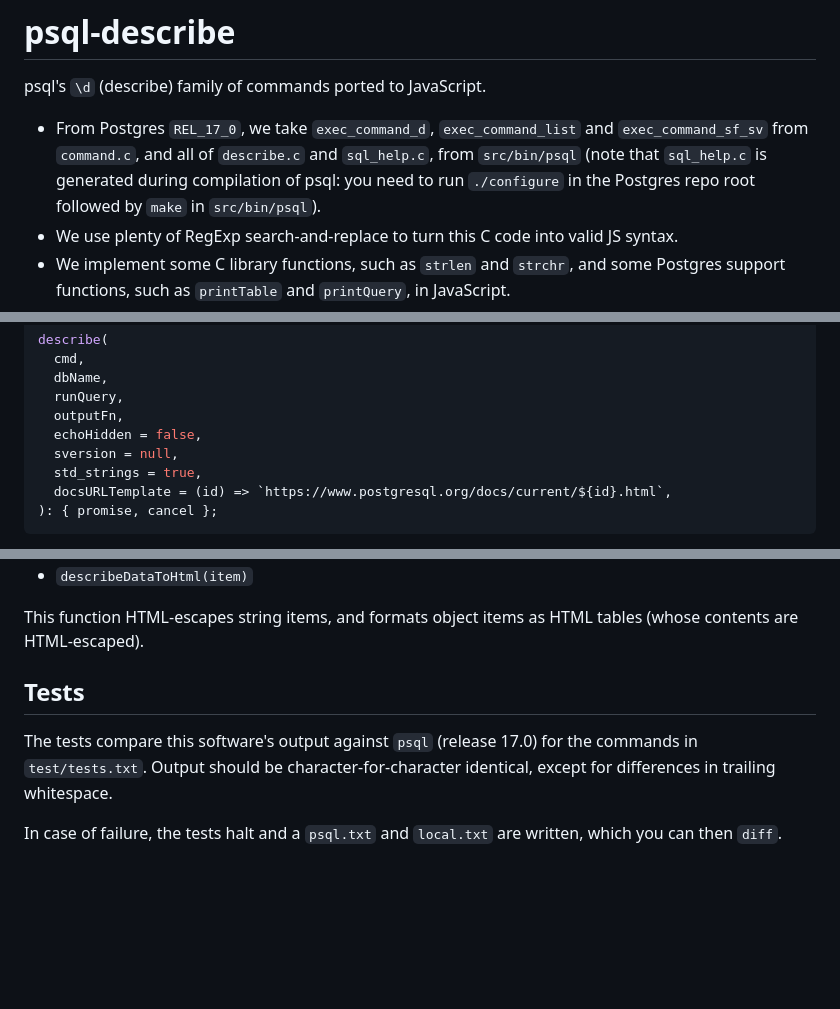
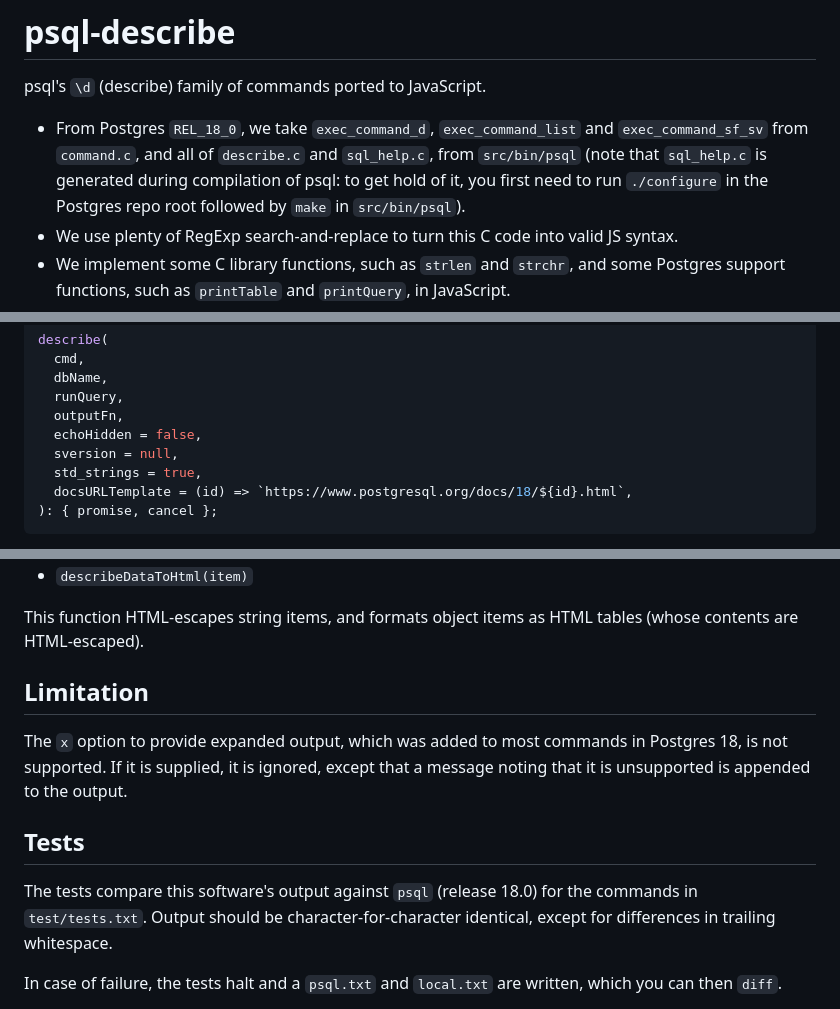
Before and after one commit to neondatabase/psql-describe, a Markdown page: README.md, 3 parts joined by grey strips. Rendered like a GitHub page; blank space fills up the shorter version.

Commit message:
Updated README for Postgres 18

````diff
--- a/README.md
+++ b/README.md
@@ -2,7 +2,7 @@
 
 psql's `\d` (describe) family of commands ported to JavaScript.
 
-* From Postgres `REL_17_0`, we take `exec_command_d`, `exec_command_list` and `exec_command_sf_sv` from `command.c`, and all of `describe.c` and `sql_help.c`, from `src/bin/psql` (note that `sql_help.c` is generated during compilation of psql: you need to run `./configure` in the Postgres repo root followed by `make` in `src/bin/psql`).
+* From Postgres `REL_18_0`, we take `exec_command_d`, `exec_command_list` and `exec_command_sf_sv` from `command.c`, and all of `describe.c` and `sql_help.c`, from `src/bin/psql` (note that `sql_help.c` is generated during compilation of psql: to get hold of it, you first need to run `./configure` in the Postgres repo root followed by `make` in `src/bin/psql`).
 * We use plenty of RegExp search-and-replace to turn this C code into valid JS syntax.
 * We implement some C library functions, such as `strlen` and `strchr`, and some Postgres support functions, such as `printTable` and `printQuery`, in JavaScript.
 * We write tests to catch problems, mostly related to pointer arithmetic, pointer dereferencing, and pointer output parameters. Then we fix them.
@@ -24,7 +24,7 @@ describe(
   echoHidden = false,
   sversion = null,
   std_strings = true,
-  docsURLTemplate = (id) => `https://www.postgresql.org/docs/current/${id}.html`,
+  docsURLTemplate = (id) => `https://www.postgresql.org/docs/18/${id}.html`,
 ): { promise, cancel };
 ```
 
@@ -54,10 +54,13 @@ This function passes though string items unchanged. When an object item is passe
 
 This function HTML-escapes string items, and formats object items as HTML tables (whose contents are HTML-escaped).
 
+## Limitation
+
+The `x` option to provide expanded output, which was added to most commands in Postgres 18, is not supported. If it is supplied, it is ignored, except that a message noting that it is unsupported is appended to the output.
 
 ## Tests
 
-The tests compare this software's output against `psql` (release 17.0) for the commands in `test/tests.txt`. Output should be character-for-character identical, except for differences in trailing whitespace.
+The tests compare this software's output against `psql` (release 18.0) for the commands in `test/tests.txt`. Output should be character-for-character identical, except for differences in trailing whitespace.
 
 In case of failure, the tests halt and a `psql.txt` and `local.txt` are written, which you can then `diff`.
 
````
